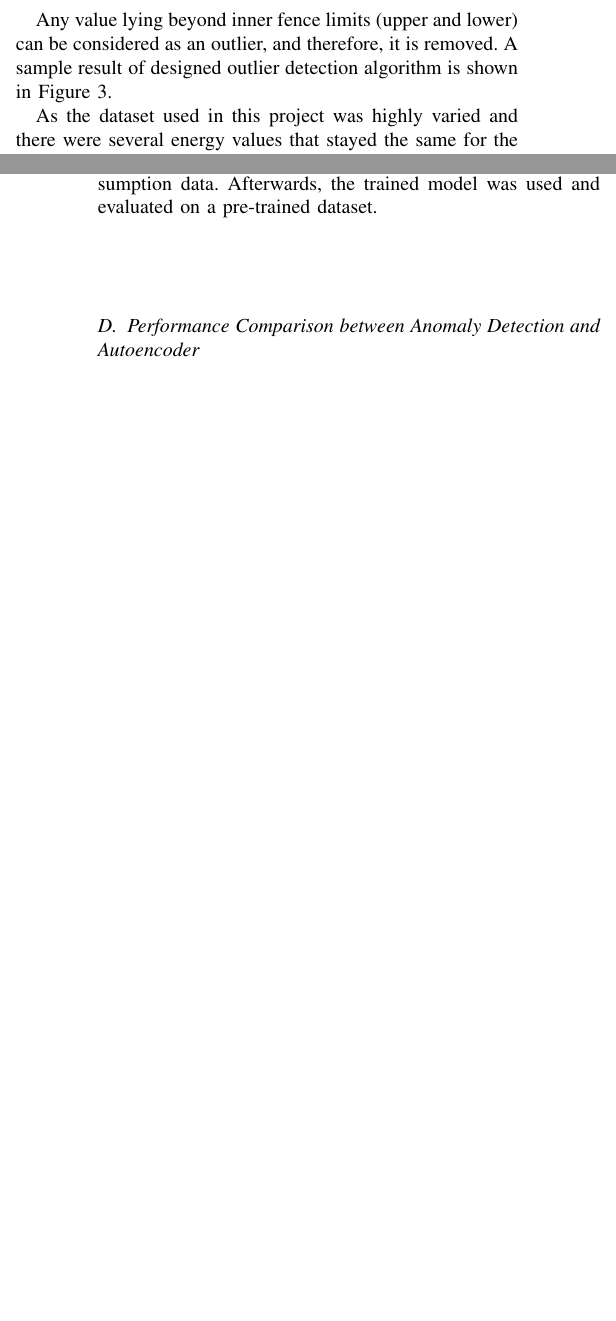
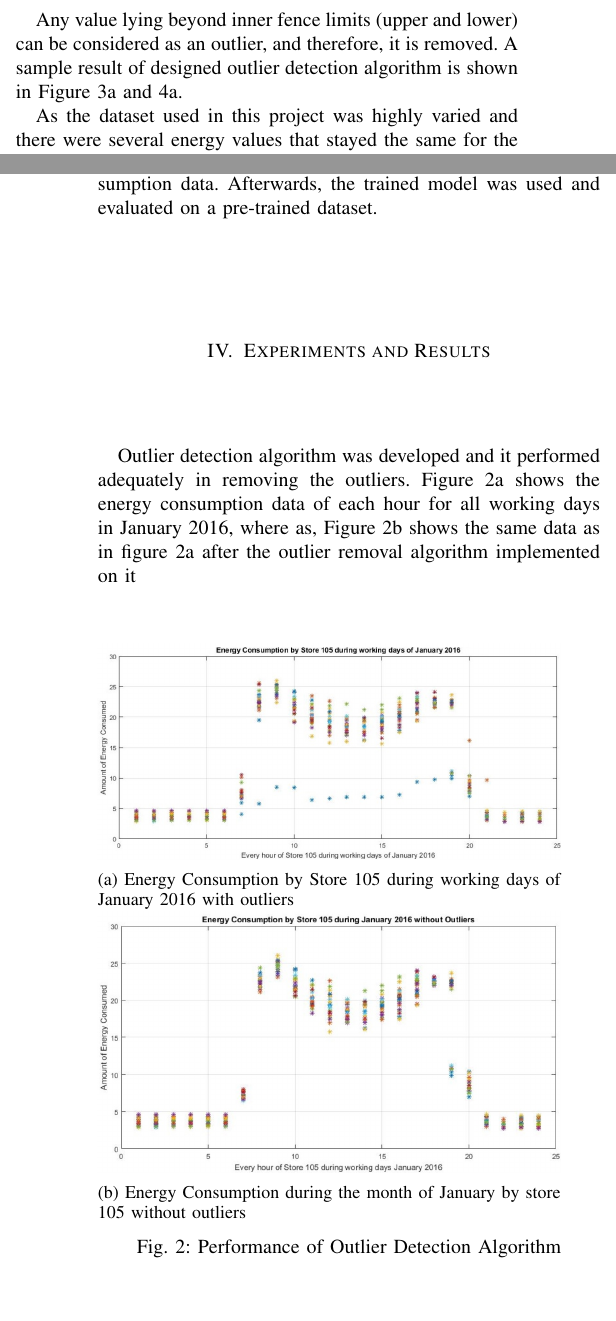
Before and after one commit to MuhammadAyazHussain/Anomaly-Detection-2018, a LaTeX paper (Paper/Anomaly_detection_paper.tex): two parts of the columns of pages 2 and 3 of 4 before the commit and two parts of the columns of pages 2 and 3 of 5 after it, joined at a grey line, cut so that both start at the same text, the shorter picture padded with empty space. Compiled offline with pdfLaTeX.

Commit message:
July 30th

```diff
--- a/Paper/Anomaly_detection_paper.tex
+++ b/Paper/Anomaly_detection_paper.tex
@@ -138,7 +138,7 @@ $\mathit{\alpha}$ is the factor which varies the inner fence limits.
 	\label{fig:boat0}
 \end{figure}
 
-Any value lying beyond inner fence limits (upper and lower) can be considered as an 	outlier, and therefore, it is removed. A sample result of designed outlier detection 	algorithm is shown in Figure 3.
+Any value lying beyond inner fence limits (upper and lower) can be considered as an 	outlier, and therefore, it is removed. A sample result of designed outlier detection 	algorithm is shown in Figure \ref{fig:boat1} and \ref{fig:gull}.
 
 As the dataset used in this project was highly varied and there were several energy values that stayed the same for the whole period of time. In order to calculate the quartiles and medians, there must be at least 4 unique values in a dataset, therefore for those dataset having less unique values, some product of their respective average was used to determine Inner and Outer Fences.
 
@@ -186,19 +186,45 @@ In case of Undercomplete autoencoders, $\mathcal{F}$ has lower dimensionality th
 In our project, the Autoencoder was trained in a semi-supervised fashion on the values of normal energy consumption data. Afterwards, the trained model was used and evaluated on a pre-trained dataset.
 
 
-\subsection{\label{sec:level1}	Performance Comparison between Anomaly Detection and Autoencoder}
+\section{\label{sec:level1}	Experiments and Results}
+
+Outlier detection algorithm was developed and it performed adequately in removing the outliers. Figure \ref{fig:OLX} shows the energy consumption data of each hour for all working days in January 2016, where as, Figure \ref{fig:OLX1} shows the
+same data as in figure \ref{fig:OLX} after the outlier removal algorithm implemented
+on it
+\begin{figure}[H]
+	%\centering
+	\begin{subfigure}[h]{0.45\textwidth}
+		\includegraphics[width=\linewidth]{with_OL.jpg}
+		\caption{Energy Consumption by Store 105 during working days of January
+			2016 with outliers}
+		\label{fig:OLX}
+	\end{subfigure}
+	~ %add desired spacing between images, e. g. ~, \quad, \qquad, \hfill etc.
+	%(or a blank line to force the subfigure onto a new line)
+	\begin{subfigure}[h]{0.45\textwidth}
+		\includegraphics[width=\linewidth]{without_OL.jpg}
+		\caption{Energy Consumption during the month of January by store 105
+			without outliers}
+		\label{fig:OLX1}
+	\end{subfigure}
+	\caption{Performance of Outlier Detection Algorithm}
+	\label{fig:conf}
+\end{figure}
+
+
+
 
 In Fig \ref{fig:conf}, we are comparing the accuracy of prediction of both algorithms with manually classified energy data of two stores using confusion matrices.
 \begin{figure}[H]
 	%\centering
-	\begin{subfigure}[h]{0.3\textwidth}
+	\begin{subfigure}[h]{0.43\textwidth}
 		\includegraphics[width=\linewidth]{conf_anomaly.jpg}
 		\caption{Confusion Matrix of Anomaly Detection Algorithm}
 		\label{fig:boat1}
 	\end{subfigure}
 	~ %add desired spacing between images, e. g. ~, \quad, \qquad, \hfill etc.
 	%(or a blank line to force the subfigure onto a new line)
-	\begin{subfigure}[h]{0.3\textwidth}
+	\begin{subfigure}[h]{0.43\textwidth}
 		\includegraphics[width=\linewidth]{Conf_autoencoder.jpg}
 		\caption{Confusion Matrix of Autoencoder.}
 		\label{fig:boat2}
@@ -213,4 +239,3 @@ The same dataset which was used to make confusion matrices in Fig \ref{fig:conf}
 
 \begin{figure}[H]
 	%\centering
-	\begin{subfigure}[h]{0.3\textwidth}
```
Also changed, not shown: Paper/Anomaly_detection_paper.pdf, Paper/with_OL.jpg (added), Paper/without_OL.jpg (added), Paper/Anomaly_detection_paper.tex (10 more changed lines), 3 other files.
